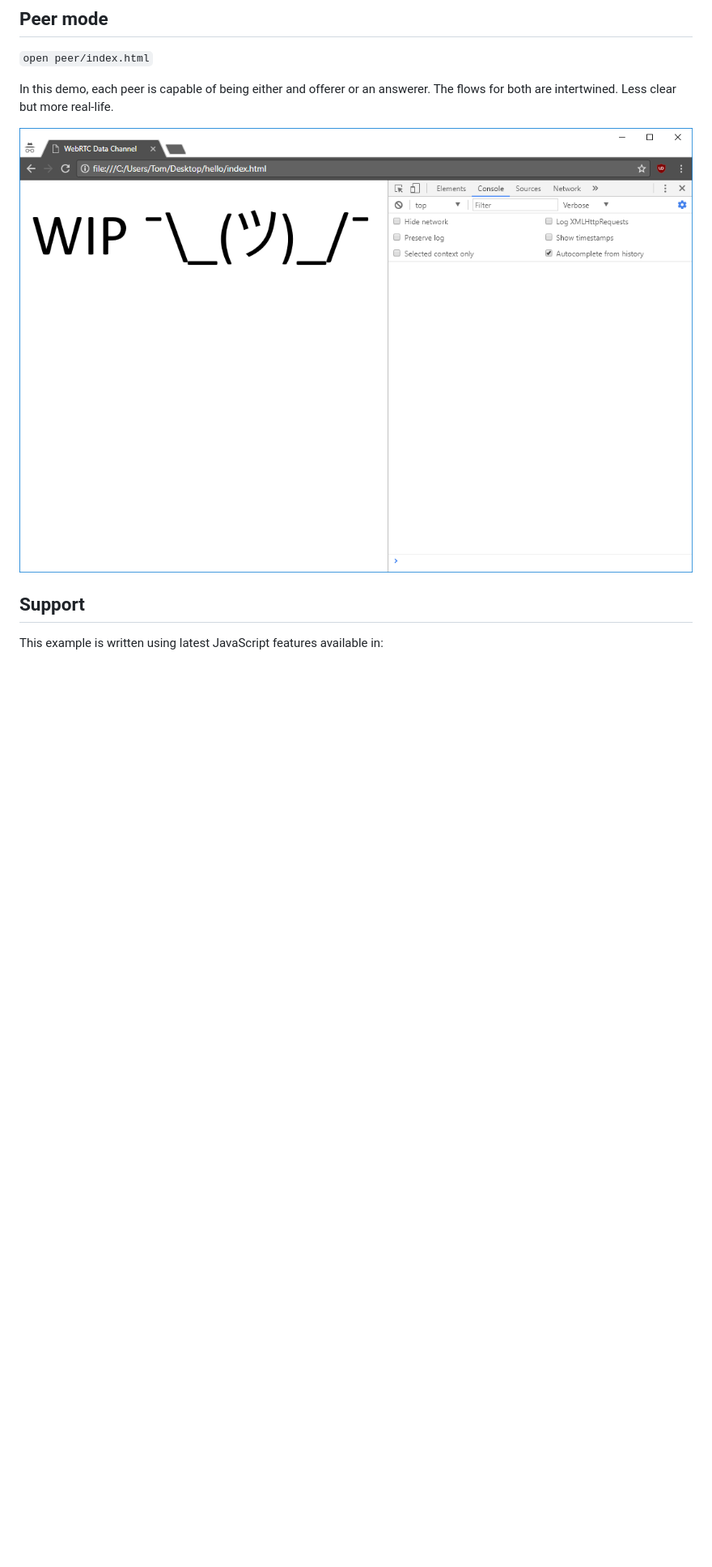
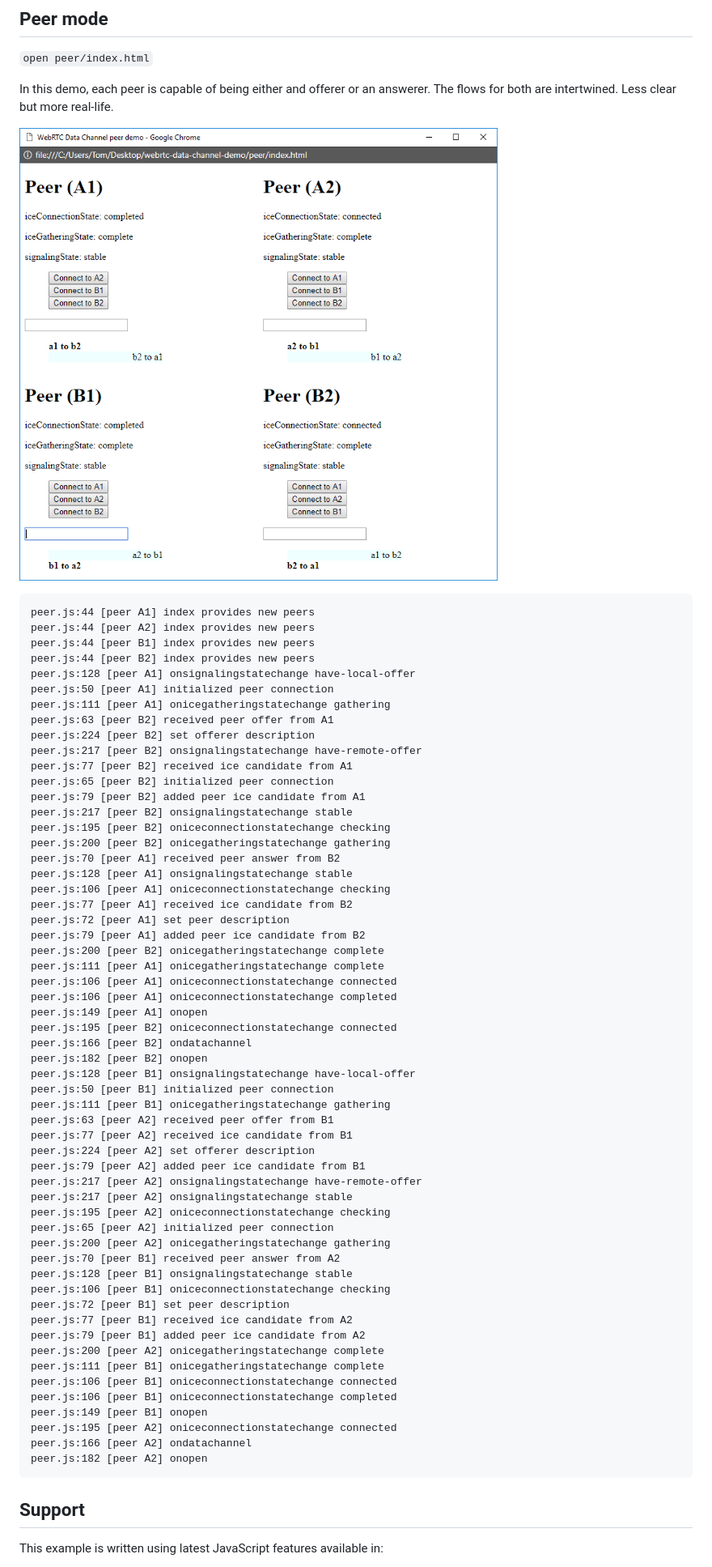
Before and after one commit to TomasHubelbauer/webrtc-data-channel-demo, a Markdown page: README.md, the part around one of its changes. Shown at 81% size. Drawn GitHub-style; pictures changed too: peer/screenshot.png; blank space fills up the shorter version.

Commit message:
Take new screenshots and add console logs to README.md

````diff
--- a/README.md
+++ b/README.md
@@ -22,6 +51,65 @@ In this demo, there are two separate files for offerer and answerer so that who
 In this demo, each peer is capable of being either and offerer or an answerer. The flows for both are intertwined. Less clear but more real-life.
 
 ![A screenshot of Google Chrome running the example](peer/screenshot.png)
+
+```txt
+peer.js:44 [peer A1] index provides new peers
+peer.js:44 [peer A2] index provides new peers
+peer.js:44 [peer B1] index provides new peers
+peer.js:44 [peer B2] index provides new peers
+peer.js:128 [peer A1] onsignalingstatechange have-local-offer
+peer.js:50 [peer A1] initialized peer connection
+peer.js:111 [peer A1] onicegatheringstatechange gathering
+peer.js:63 [peer B2] received peer offer from A1
+peer.js:224 [peer B2] set offerer description
+peer.js:217 [peer B2] onsignalingstatechange have-remote-offer
+peer.js:77 [peer B2] received ice candidate from A1
+peer.js:65 [peer B2] initialized peer connection
+peer.js:79 [peer B2] added peer ice candidate from A1
+peer.js:217 [peer B2] onsignalingstatechange stable
+peer.js:195 [peer B2] oniceconnectionstatechange checking
+peer.js:200 [peer B2] onicegatheringstatechange gathering
+peer.js:70 [peer A1] received peer answer from B2
+peer.js:128 [peer A1] onsignalingstatechange stable
+peer.js:106 [peer A1] oniceconnectionstatechange checking
+peer.js:77 [peer A1] received ice candidate from B2
+peer.js:72 [peer A1] set peer description
+peer.js:79 [peer A1] added peer ice candidate from B2
+peer.js:200 [peer B2] onicegatheringstatechange complete
+peer.js:111 [peer A1] onicegatheringstatechange complete
+peer.js:106 [peer A1] oniceconnectionstatechange connected
+peer.js:106 [peer A1] oniceconnectionstatechange completed
+peer.js:149 [peer A1] onopen
+peer.js:195 [peer B2] oniceconnectionstatechange connected
+peer.js:166 [peer B2] ondatachannel
+peer.js:182 [peer B2] onopen
+peer.js:128 [peer B1] onsignalingstatechange have-local-offer
+peer.js:50 [peer B1] initialized peer connection
+peer.js:111 [peer B1] onicegatheringstatechange gathering
+peer.js:63 [peer A2] received peer offer from B1
+peer.js:77 [peer A2] received ice candidate from B1
+peer.js:224 [peer A2] set offerer description
+peer.js:79 [peer A2] added peer ice candidate from B1
+peer.js:217 [peer A2] onsignalingstatechange have-remote-offer
+peer.js:217 [peer A2] onsignalingstatechange stable
+peer.js:195 [peer A2] oniceconnectionstatechange checking
+peer.js:65 [peer A2] initialized peer connection
+peer.js:200 [peer A2] onicegatheringstatechange gathering
+peer.js:70 [peer B1] received peer answer from A2
+peer.js:128 [peer B1] onsignalingstatechange stable
+peer.js:106 [peer B1] oniceconnectionstatechange checking
+peer.js:72 [peer B1] set peer description
+peer.js:77 [peer B1] received ice candidate from A2
+peer.js:79 [peer B1] added peer ice candidate from A2
+peer.js:200 [peer A2] onicegatheringstatechange complete
+peer.js:111 [peer B1] onicegatheringstatechange complete
+peer.js:106 [peer B1] oniceconnectionstatechange connected
+peer.js:106 [peer B1] oniceconnectionstatechange completed
+peer.js:149 [peer B1] onopen
+peer.js:195 [peer A2] oniceconnectionstatechange connected
+peer.js:166 [peer A2] ondatachannel
+peer.js:182 [peer A2] onopen
+```
 
 ## Support
 
````
Also changed, not shown: other parts of README.md (+29 -0 lines), offerer-answerer/screenshot.png, 2 other files.
